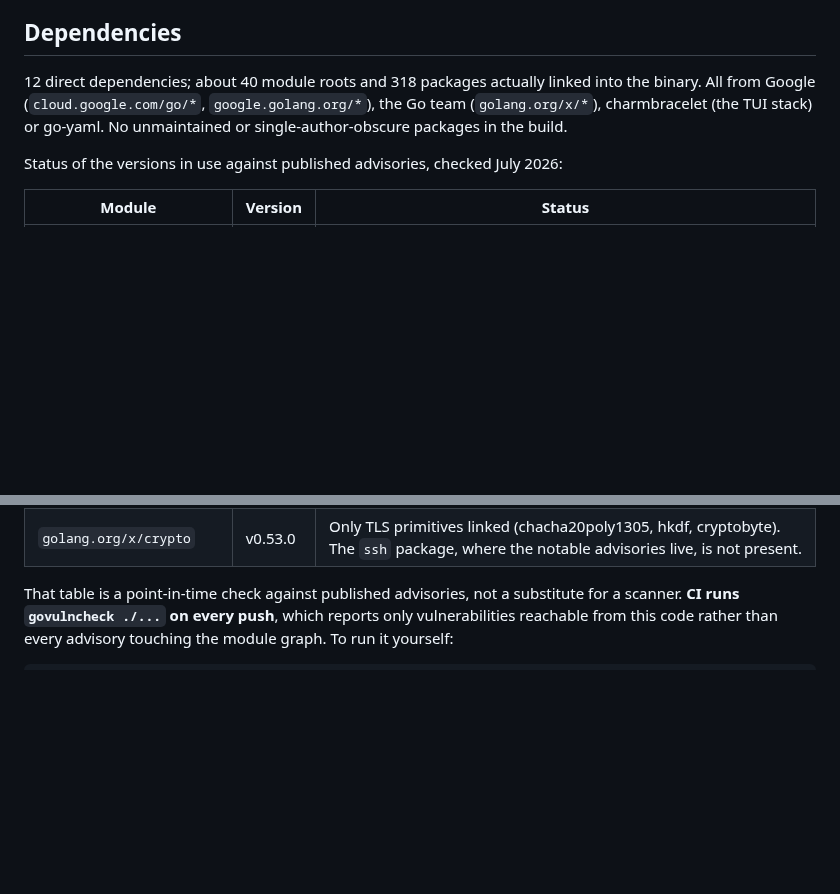
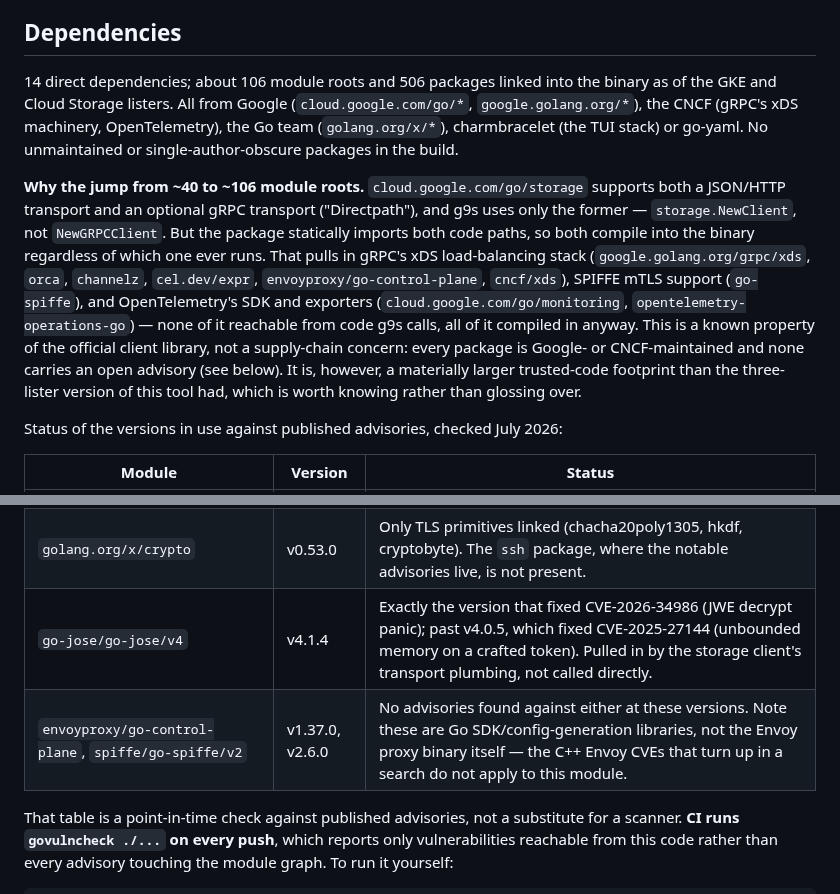
Before and after one commit to TTMathCS/g9s, a Markdown page: SECURITY.md, 2 parts joined by grey strips. Rendered like a GitHub page; blank space fills up the shorter version.

```diff
--- a/SECURITY.md
+++ b/SECURITY.md
@@ -87,11 +87,28 @@ places and the contents are not secret.
 
 ## Dependencies
 
-12 direct dependencies; about 40 module roots and 318 packages actually linked
-into the binary. All from Google (`cloud.google.com/go/*`,
-`google.golang.org/*`), the Go team (`golang.org/x/*`), charmbracelet (the TUI
-stack) or go-yaml. No unmaintained or single-author-obscure packages in the
+14 direct dependencies; about 106 module roots and 506 packages linked into the
+binary as of the GKE and Cloud Storage listers. All from Google
+(`cloud.google.com/go/*`, `google.golang.org/*`), the CNCF (gRPC's xDS
+machinery, OpenTelemetry), the Go team (`golang.org/x/*`), charmbracelet (the
+TUI stack) or go-yaml. No unmaintained or single-author-obscure packages in the
 build.
+
+**Why the jump from ~40 to ~106 module roots.** `cloud.google.com/go/storage`
+supports both a JSON/HTTP transport and an optional gRPC transport
+("Directpath"), and g9s uses only the former — `storage.NewClient`, not
+`NewGRPCClient`. But the package statically imports both code paths, so both
+compile into the binary regardless of which one ever runs. That pulls in
+gRPC's xDS load-balancing stack (`google.golang.org/grpc/xds`, `orca`,
+`channelz`, `cel.dev/expr`, `envoyproxy/go-control-plane`, `cncf/xds`), SPIFFE
+mTLS support (`go-spiffe`), and OpenTelemetry's SDK and exporters
+(`cloud.google.com/go/monitoring`, `opentelemetry-operations-go`) — none of it
+reachable from code g9s calls, all of it compiled in anyway. This is a known
+property of the official client library, not a supply-chain concern: every
+package is Google- or CNCF-maintained and none carries an open advisory (see
+below). It is, however, a materially larger trusted-code footprint than the
+three-lister version of this tool had, which is worth knowing rather than
+glossing over.
 
 Status of the versions in use against published advisories, checked July 2026:
 
@@ -101,6 +118,8 @@ Status of the versions in use against published advisories, checked July 2026:
 | `google.golang.org/grpc` | v1.82.0 | Past v1.79.3, which fixed CVE-2026-33186. That is a server-side authorization bypass; g9s is a client only. |
 | `gopkg.in/yaml.v3` | v3.0.1 | Fixed for CVE-2022-28948. CVE-2022-3064 (deeply nested input) is not in the threat model: the only YAML g9s parses is your own config file. |
 | `golang.org/x/crypto` | v0.53.0 | Only TLS primitives linked (chacha20poly1305, hkdf, cryptobyte). The `ssh` package, where the notable advisories live, is not present. |
+| `go-jose/go-jose/v4` | v4.1.4 | Exactly the version that fixed CVE-2026-34986 (JWE decrypt panic); past v4.0.5, which fixed CVE-2025-27144 (unbounded memory on a crafted token). Pulled in by the storage client's transport plumbing, not called directly. |
+| `envoyproxy/go-control-plane`, `spiffe/go-spiffe/v2` | v1.37.0, v2.6.0 | No advisories found against either at these versions. Note these are Go SDK/config-generation libraries, not the Envoy proxy binary itself — the C++ Envoy CVEs that turn up in a search do not apply to this module. |
 
 That table is a point-in-time check against published advisories, not a
 substitute for a scanner. **CI runs `govulncheck ./...` on every push**, which
```
Also changed, not shown: README.md (+3 -1 lines), ROADMAP.md (+8 -2 lines), docs/dashboard.png, docs/resources.png, 9 other files.
